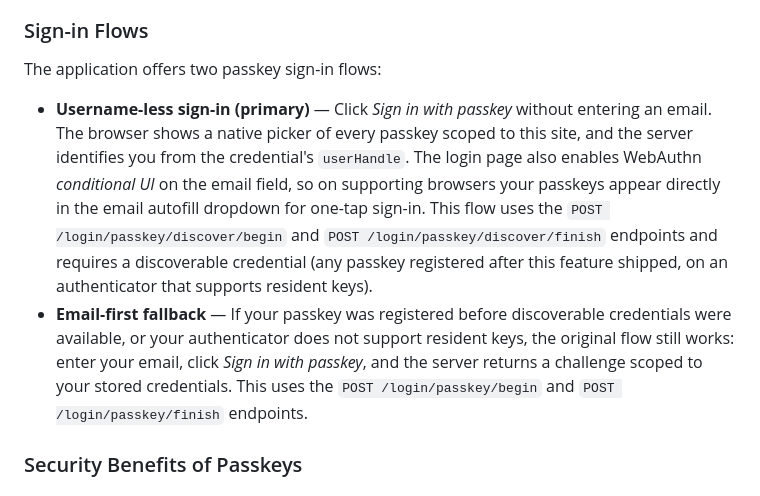
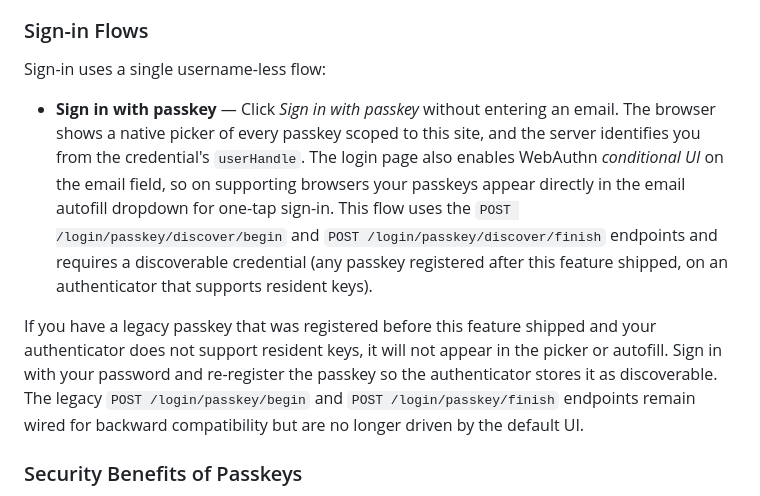
Before and after one commit to korjavin/deadmanswitch, a Markdown page: docs/authentication.md, the part around the change. Drawn GitHub-style.

Commit message:
fix: align passkey docs with actual UI flow
The branch removed the per-passkey email input but the docs still claimed
an "Email-first fallback" with instructions to enter an email and click
Sign in with passkey — that flow has no UI driver since Task 5 deleted
the input. Update README.md and docs/authentication.md to describe the
single username-less flow accurately and note that legacy non-discoverable
passkeys must be re-registered to participate; legacy endpoints stay wired
for backward compatibility but are no longer user-facing.

```diff
--- a/docs/authentication.md
+++ b/docs/authentication.md
@@ -45,10 +45,11 @@ WebAuthn passkeys provide a more secure and convenient authentication method usi
 
 ### Sign-in Flows
 
-The application offers two passkey sign-in flows:
+Sign-in uses a single username-less flow:
 
-- **Username-less sign-in (primary)** — Click *Sign in with passkey* without entering an email. The browser shows a native picker of every passkey scoped to this site, and the server identifies you from the credential's `userHandle`. The login page also enables WebAuthn *conditional UI* on the email field, so on supporting browsers your passkeys appear directly in the email autofill dropdown for one-tap sign-in. This flow uses the `POST /login/passkey/discover/begin` and `POST /login/passkey/discover/finish` endpoints and requires a discoverable credential (any passkey registered after this feature shipped, on an authenticator that supports resident keys).
-- **Email-first fallback** — If your passkey was registered before discoverable credentials were available, or your authenticator does not support resident keys, the original flow still works: enter your email, click *Sign in with passkey*, and the server returns a challenge scoped to your stored credentials. This uses the `POST /login/passkey/begin` and `POST /login/passkey/finish` endpoints.
+- **Sign in with passkey** — Click *Sign in with passkey* without entering an email. The browser shows a native picker of every passkey scoped to this site, and the server identifies you from the credential's `userHandle`. The login page also enables WebAuthn *conditional UI* on the email field, so on supporting browsers your passkeys appear directly in the email autofill dropdown for one-tap sign-in. This flow uses the `POST /login/passkey/discover/begin` and `POST /login/passkey/discover/finish` endpoints and requires a discoverable credential (any passkey registered after this feature shipped, on an authenticator that supports resident keys).
+
+If you have a legacy passkey that was registered before this feature shipped and your authenticator does not support resident keys, it will not appear in the picker or autofill. Sign in with your password and re-register the passkey so the authenticator stores it as discoverable. The legacy `POST /login/passkey/begin` and `POST /login/passkey/finish` endpoints remain wired for backward compatibility but are no longer driven by the default UI.
 
 ### Security Benefits of Passkeys
 
```
Also changed, not shown: README.md (+1 -1 lines).
